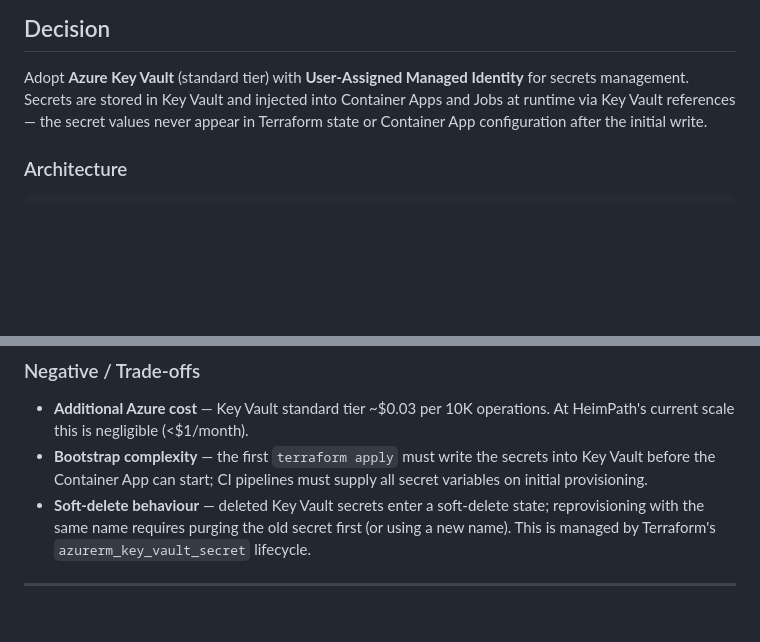
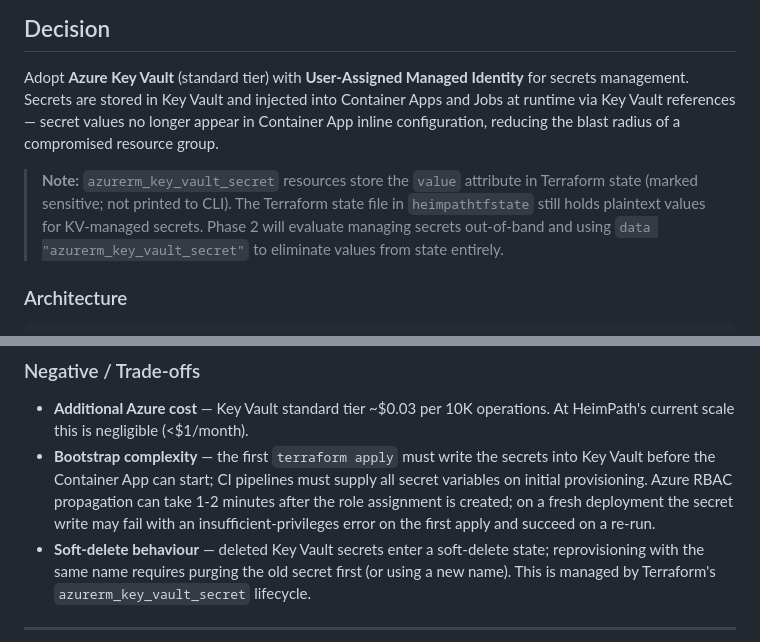
Before and after one commit to Sojisoyoye/heimpath, a Markdown page: docs/adr/001-azure-key-vault-secrets-management.md, 2 parts joined by grey strips. Drawn GitHub-style; blank space fills up the shorter version.

Commit message:
docs(adr): fix accuracy of terraform state and rbac propagation notes

```diff
--- a/docs/adr/001-azure-key-vault-secrets-management.md
+++ b/docs/adr/001-azure-key-vault-secrets-management.md
@@ -26,8 +26,14 @@ access, developer machine) exposes every secret at once.
 
 Adopt **Azure Key Vault** (standard tier) with **User-Assigned Managed Identity** for
 secrets management. Secrets are stored in Key Vault and injected into Container Apps and
-Jobs at runtime via Key Vault references — the secret values never appear in Terraform
-state or Container App configuration after the initial write.
+Jobs at runtime via Key Vault references — secret values no longer appear in Container App
+inline configuration, reducing the blast radius of a compromised resource group.
+
+> **Note:** `azurerm_key_vault_secret` resources store the `value` attribute in Terraform
+> state (marked sensitive; not printed to CLI). The Terraform state file in
+> `heimpathtfstate` still holds plaintext values for KV-managed secrets. Phase 2 will
+> evaluate managing secrets out-of-band and using `data "azurerm_key_vault_secret"` to
+> eliminate values from state entirely.
 
 ### Architecture
 
@@ -107,7 +113,9 @@ This prevents a staging credential from being used against production.
   At HeimPath's current scale this is negligible (<$1/month).
 - **Bootstrap complexity** — the first `terraform apply` must write the secrets into
   Key Vault before the Container App can start; CI pipelines must supply all secret
-  variables on initial provisioning.
+  variables on initial provisioning. Azure RBAC propagation can take 1-2 minutes after
+  the role assignment is created; on a fresh deployment the secret write may fail with
+  an insufficient-privileges error on the first apply and succeed on a re-run.
 - **Soft-delete behaviour** — deleted Key Vault secrets enter a soft-delete state;
   reprovisioning with the same name requires purging the old secret first (or using
   a new name). This is managed by Terraform's `azurerm_key_vault_secret` lifecycle.
```
